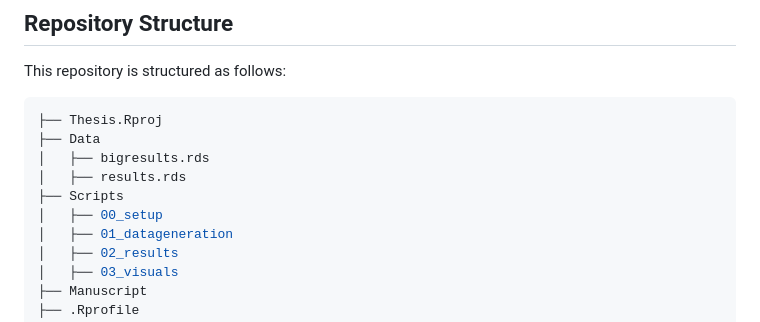
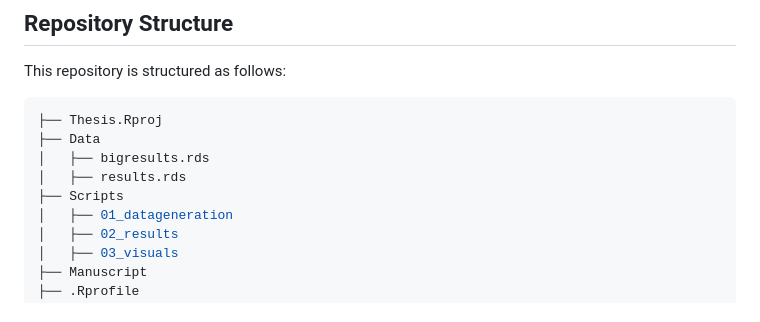
Before and after one commit to AJV304/Thesis, a Markdown page: README.md, the part around the change. Rendered like a GitHub page.

```diff
--- a/README.md
+++ b/README.md
@@ -23,7 +23,6 @@ This repository is structured as follows:
 │   ├── bigresults.rds
 │   ├── results.rds
 ├── Scripts
-│   ├── 00_setup
 │   ├── 01_datageneration
 │   ├── 02_results
 │   ├── 03_visuals
```
